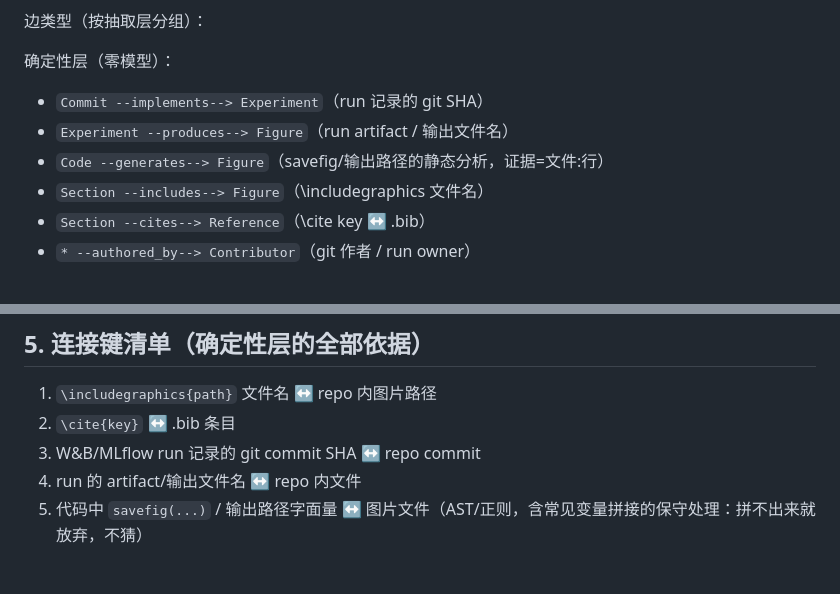
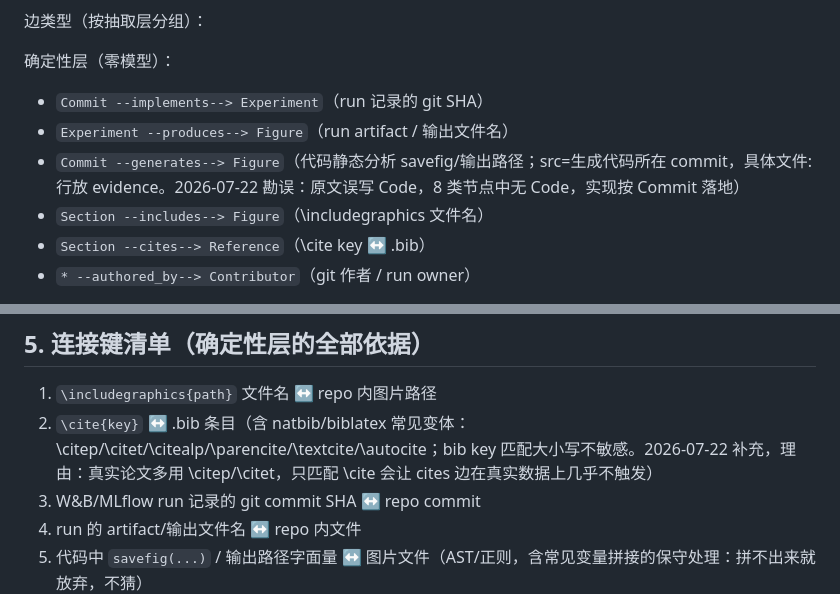
Before and after one commit to LinyingL/research-context-engine, a Markdown page: HANDOFF-SPEC.md, 2 parts joined by grey strips. Drawn GitHub-style; blank space fills up the shorter version.

Commit message:
spec: fix Code->Commit erratum in generates edge; extend cite key to natbib/biblatex variants
Co-Authored-By: Claude Fable 5 <noreply@anthropic.com>

```diff
--- a/HANDOFF-SPEC.md
+++ b/HANDOFF-SPEC.md
@@ -74,7 +74,7 @@
 确定性层（零模型）：
 - `Commit --implements--> Experiment`（run 记录的 git SHA）
 - `Experiment --produces--> Figure`（run artifact / 输出文件名）
-- `Code --generates--> Figure`（savefig/输出路径的静态分析，证据=文件:行）
+- `Commit --generates--> Figure`（代码静态分析 savefig/输出路径；src=生成代码所在 commit，具体文件:行放 evidence。2026-07-22 勘误：原文误写 Code，8 类节点中无 Code，实现按 Commit 落地）
 - `Section --includes--> Figure`（\includegraphics 文件名）
 - `Section --cites--> Reference`（\cite key ↔ .bib）
 - `* --authored_by--> Contributor`（git 作者 / run owner）
@@ -89,7 +89,7 @@
 ## 5. 连接键清单（确定性层的全部依据）
 
 1. `\includegraphics{path}` 文件名 ↔ repo 内图片路径
-2. `\cite{key}` ↔ .bib 条目
+2. `\cite{key}` ↔ .bib 条目（含 natbib/biblatex 常见变体：\citep/\citet/\citealp/\parencite/\textcite/\autocite；bib key 匹配大小写不敏感。2026-07-22 补充，理由：真实论文多用 \citep/\citet，只匹配 \cite 会让 cites 边在真实数据上几乎不触发）
 3. W&B/MLflow run 记录的 git commit SHA ↔ repo commit
 4. run 的 artifact/输出文件名 ↔ repo 内文件
 5. 代码中 `savefig(...)` / 输出路径字面量 ↔ 图片文件（AST/正则，含常见变量拼接的保守处理：拼不出来就放弃，不猜）
```
